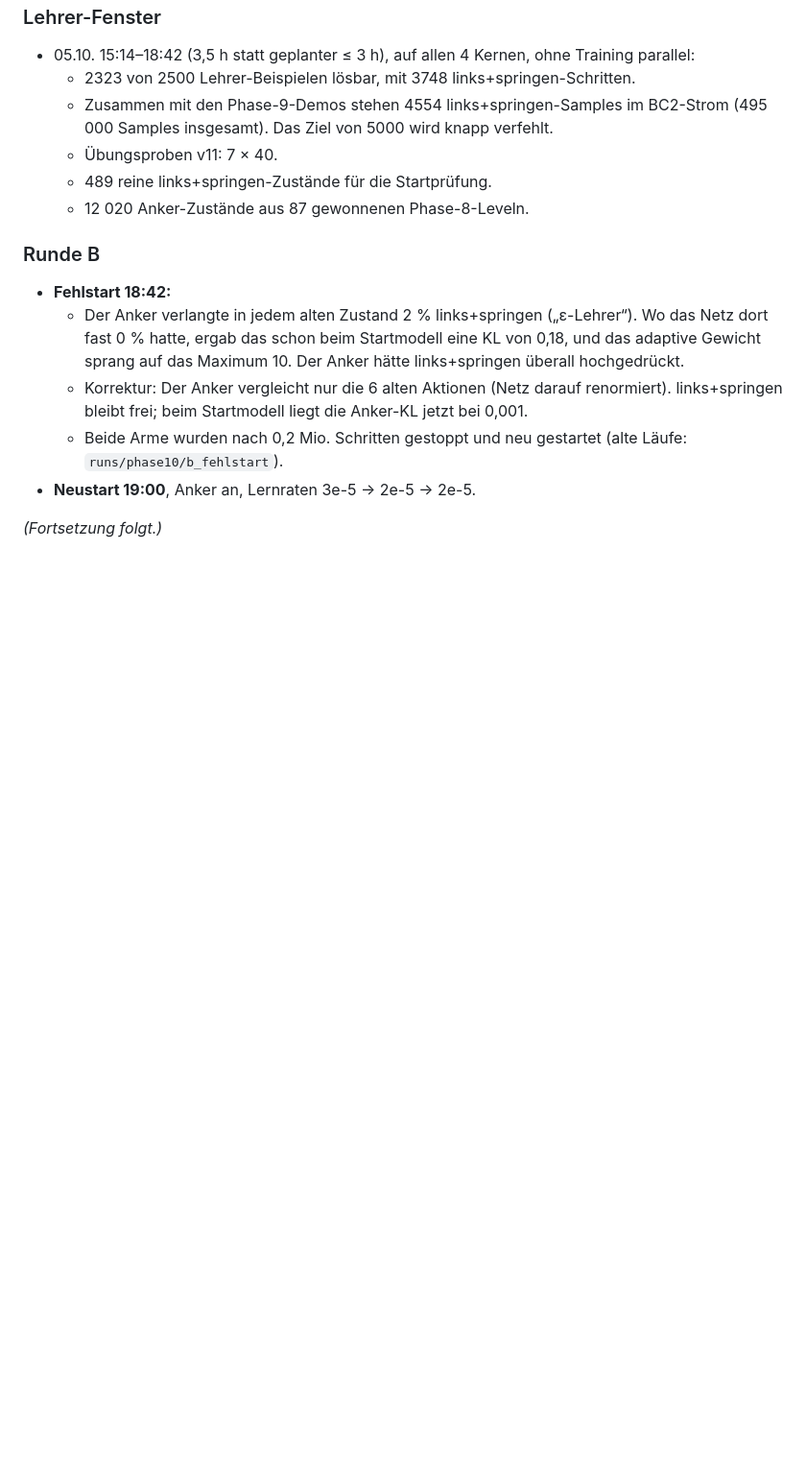
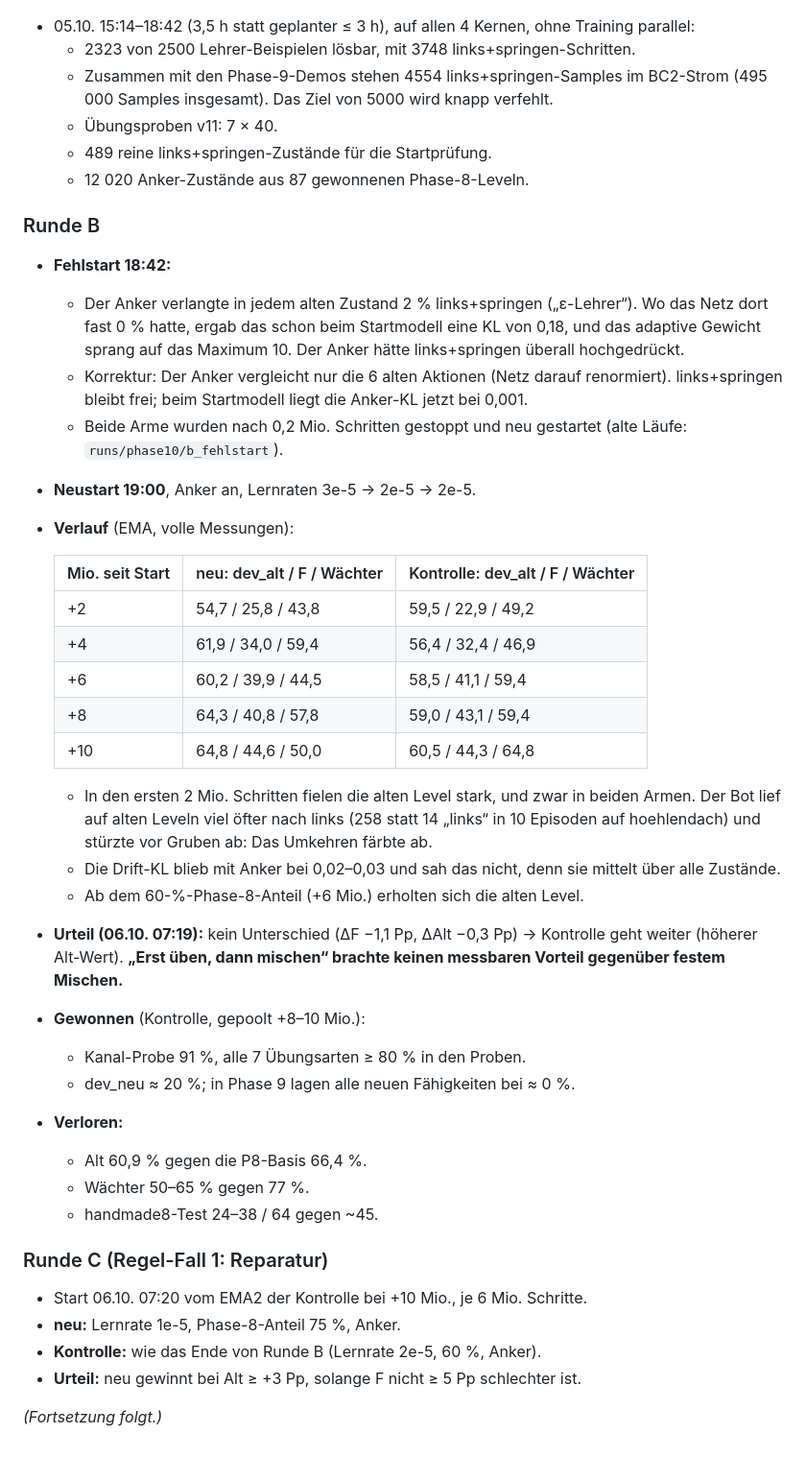
Before and after one commit to LeonvDetten/2D_JumpNRun, a Markdown page: docs/lernen/10_phase10_halten_ueben_mischen.md, the part around the change. Shown at 96% size. Rendered like a GitHub page; blank space fills up the shorter version.

Commit message:
Docs: Phase 10 round B result, round C start
Co-Authored-By: Claude Opus 5.5 <noreply@anthropic.com>
Claude-Session: https://claude.ai/code/session_01CJWs34o2mXwP7eLMB6Lymu

```diff
--- a/docs/lernen/10_phase10_halten_ueben_mischen.md
+++ b/docs/lernen/10_phase10_halten_ueben_mischen.md
@@ -145,4 +145,36 @@ Leon entschied am 4./5. Oktober:
   - Beide Arme wurden nach 0,2 Mio. Schritten gestoppt und neu gestartet (alte Läufe: `runs/phase10/b_fehlstart`).
 - **Neustart 19:00**, Anker an, Lernraten 3e-5 → 2e-5 → 2e-5.
 
+- **Verlauf** (EMA, volle Messungen):
+
+  | Mio. seit Start | neu: dev_alt / F / Wächter | Kontrolle: dev_alt / F / Wächter |
+  |---|---|---|
+  | +2 | 54,7 / 25,8 / 43,8 | 59,5 / 22,9 / 49,2 |
+  | +4 | 61,9 / 34,0 / 59,4 | 56,4 / 32,4 / 46,9 |
+  | +6 | 60,2 / 39,9 / 44,5 | 58,5 / 41,1 / 59,4 |
+  | +8 | 64,3 / 40,8 / 57,8 | 59,0 / 43,1 / 59,4 |
+  | +10 | 64,8 / 44,6 / 50,0 | 60,5 / 44,3 / 64,8 |
+
+  - In den ersten 2 Mio. Schritten fielen die alten Level stark, und zwar in beiden Armen. Der Bot lief auf alten
+    Leveln viel öfter nach links (258 statt 14 „links“ in 10 Episoden auf hoehlendach) und stürzte vor Gruben ab:
+    Das Umkehren färbte ab.
+  - Die Drift-KL blieb mit Anker bei 0,02–0,03 und sah das nicht, denn sie mittelt über alle Zustände.
+  - Ab dem 60-%-Phase-8-Anteil (+6 Mio.) erholten sich die alten Level.
+- **Urteil (06.10. 07:19):** kein Unterschied (ΔF −1,1 Pp, ΔAlt −0,3 Pp) → Kontrolle geht weiter (höherer Alt-Wert).
+  **„Erst üben, dann mischen“ brachte keinen messbaren Vorteil gegenüber festem Mischen.**
+- **Gewonnen** (Kontrolle, gepoolt +8–10 Mio.):
+  - Kanal-Probe 91 %, alle 7 Übungsarten ≥ 80 % in den Proben.
+  - dev_neu ≈ 20 %; in Phase 9 lagen alle neuen Fähigkeiten bei ≈ 0 %.
+- **Verloren:**
+  - Alt 60,9 % gegen die P8-Basis 66,4 %.
+  - Wächter 50–65 % gegen 77 %.
+  - handmade8-Test 24–38 / 64 gegen ~45.
+
+### Runde C (Regel-Fall 1: Reparatur)
+
+- Start 06.10. 07:20 vom EMA2 der Kontrolle bei +10 Mio., je 6 Mio. Schritte.
+- **neu:** Lernrate 1e-5, Phase-8-Anteil 75 %, Anker.
+- **Kontrolle:** wie das Ende von Runde B (Lernrate 2e-5, 60 %, Anker).
+- **Urteil:** neu gewinnt bei Alt ≥ +3 Pp, solange F nicht ≥ 5 Pp schlechter ist.
+
 *(Fortsetzung folgt.)*
```
